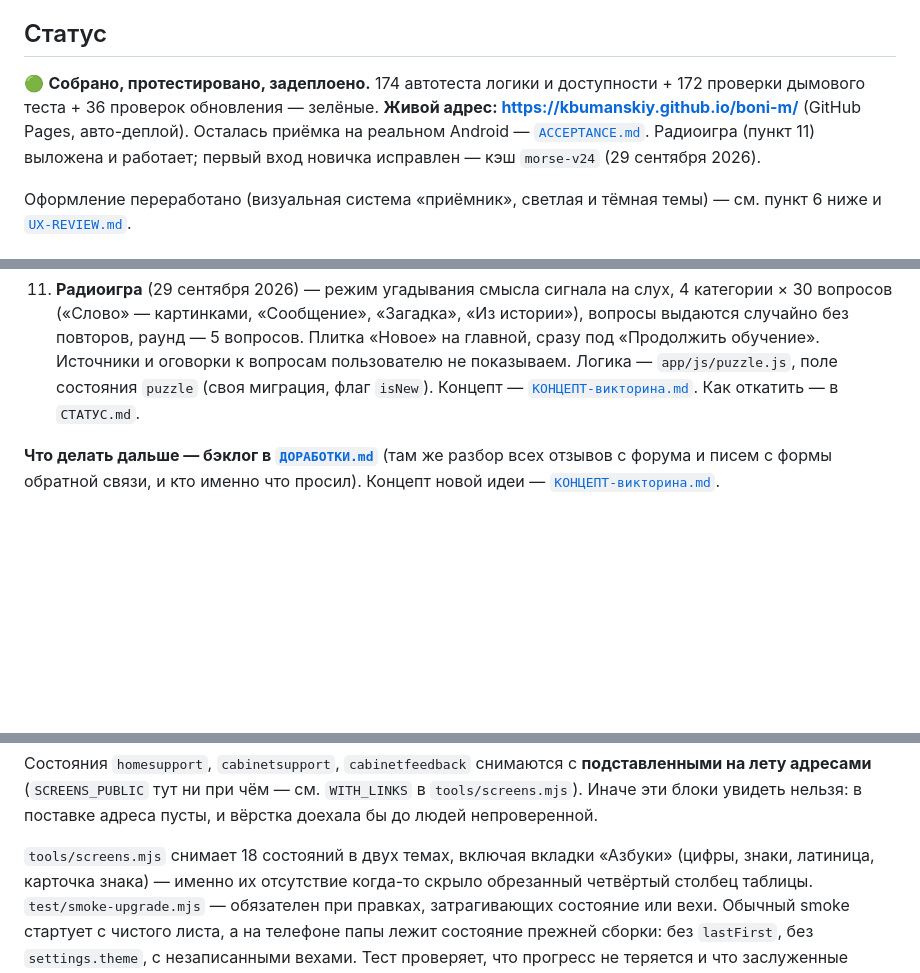
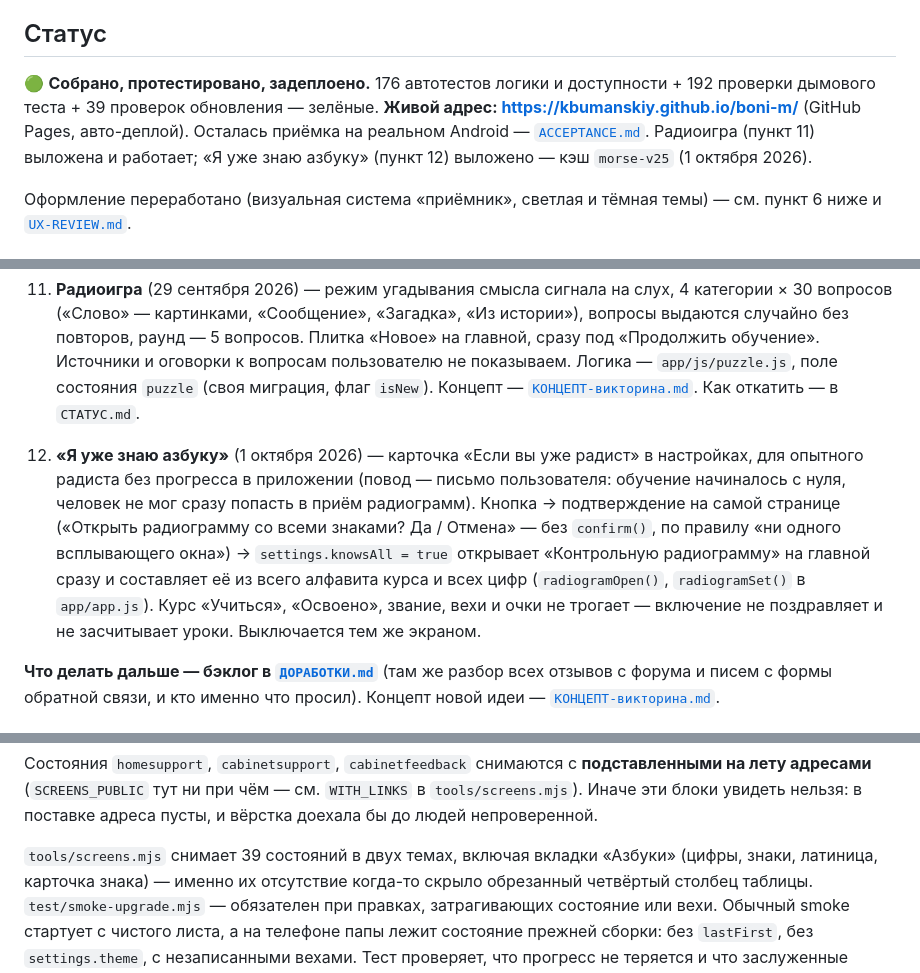
Before and after one commit to kbumanskiy/boni-m, a Markdown page: CLAUDE.md, 3 parts joined by grey strips. Rendered like a GitHub page; blank space fills up the shorter version.

```diff
--- a/CLAUDE.md
+++ b/CLAUDE.md
@@ -20,11 +20,11 @@
 Как на этом заработать — [`MONETIZATION.md`](MONETIZATION.md) (план, ничего не подключено).
 
 ## Статус
-🟢 **Собрано, протестировано, задеплоено.** 174 автотеста логики и доступности + 172 проверки
-дымового теста + 36 проверок обновления — зелёные. **Живой адрес: https://kbumanskiy.github.io/boni-m/**
+🟢 **Собрано, протестировано, задеплоено.** 176 автотестов логики и доступности + 192 проверки
+дымового теста + 39 проверок обновления — зелёные. **Живой адрес: https://kbumanskiy.github.io/boni-m/**
 (GitHub Pages, авто-деплой). Осталась приёмка на реальном Android — [`ACCEPTANCE.md`](ACCEPTANCE.md).
-Радиоигра (пункт 11) выложена и работает; первый вход новичка исправлен — кэш `morse-v24`
-(29 сентября 2026).
+Радиоигра (пункт 11) выложена и работает; «Я уже знаю азбуку» (пункт 12) выложено — кэш `morse-v25`
+(1 октября 2026).
 
 Оформление переработано (визуальная система «приёмник», светлая и тёмная темы) —
 см. пункт 6 ниже и [`UX-REVIEW.md`](UX-REVIEW.md).
@@ -91,6 +91,16 @@ PWA с офлайном (service worker, cache-first). Прогресс — `loc
    Логика — `app/js/puzzle.js`, поле состояния `puzzle` (своя миграция, флаг `isNew`).
    Концепт — [`КОНЦЕПТ-викторина.md`](КОНЦЕПТ-викторина.md). Как откатить — в `СТАТУС.md`.
 
+12. **«Я уже знаю азбуку»** (1 октября 2026) — карточка «Если вы уже радист» в настройках,
+   для опытного радиста без прогресса в приложении (повод — письмо пользователя: обучение
+   начиналось с нуля, человек не мог сразу попасть в приём радиограмм). Кнопка →
+   подтверждение на самой странице («Открыть радиограмму со всеми знаками? Да / Отмена» —
+   без `confirm()`, по правилу «ни одного всплывающего окна») → `settings.knowsAll = true`
+   открывает «Контрольную радиограмму» на главной сразу и составляет её из всего алфавита
+   курса и всех цифр (`radiogramOpen()`, `radiogramSet()` в `app/app.js`). Курс «Учиться»,
+   «Освоено», звание, вехи и очки не трогает — включение не поздравляет и не засчитывает
+   уроки. Выключается тем же экраном.
+
 **Что делать дальше — бэклог в [`ДОРАБОТКИ.md`](ДОРАБОТКИ.md)** (там же разбор всех
 отзывов с форума и писем с формы обратной связи, и кто именно что просил). Концепт
 новой идеи — [`КОНЦЕПТ-викторина.md`](КОНЦЕПТ-викторина.md).
@@ -109,7 +119,7 @@ node tools/selfcheck.mjs                  # проверка самих пров
 Иначе эти блоки увидеть нельзя: в поставке адреса пусты, и вёрстка доехала бы
 до людей непроверенной.
 
-`tools/screens.mjs` снимает 18 состояний в двух темах, включая вкладки «Азбуки»
+`tools/screens.mjs` снимает 39 состояний в двух темах, включая вкладки «Азбуки»
 (цифры, знаки, латиница, карточка знака) — именно их отсутствие когда-то скрыло
 обрезанный четвёртый столбец таблицы.
 `test/smoke-upgrade.mjs` — обязателен при правках, затрагивающих состояние или вехи.
```
Also changed, not shown: СТАТУС.md (+30 -0 lines).
